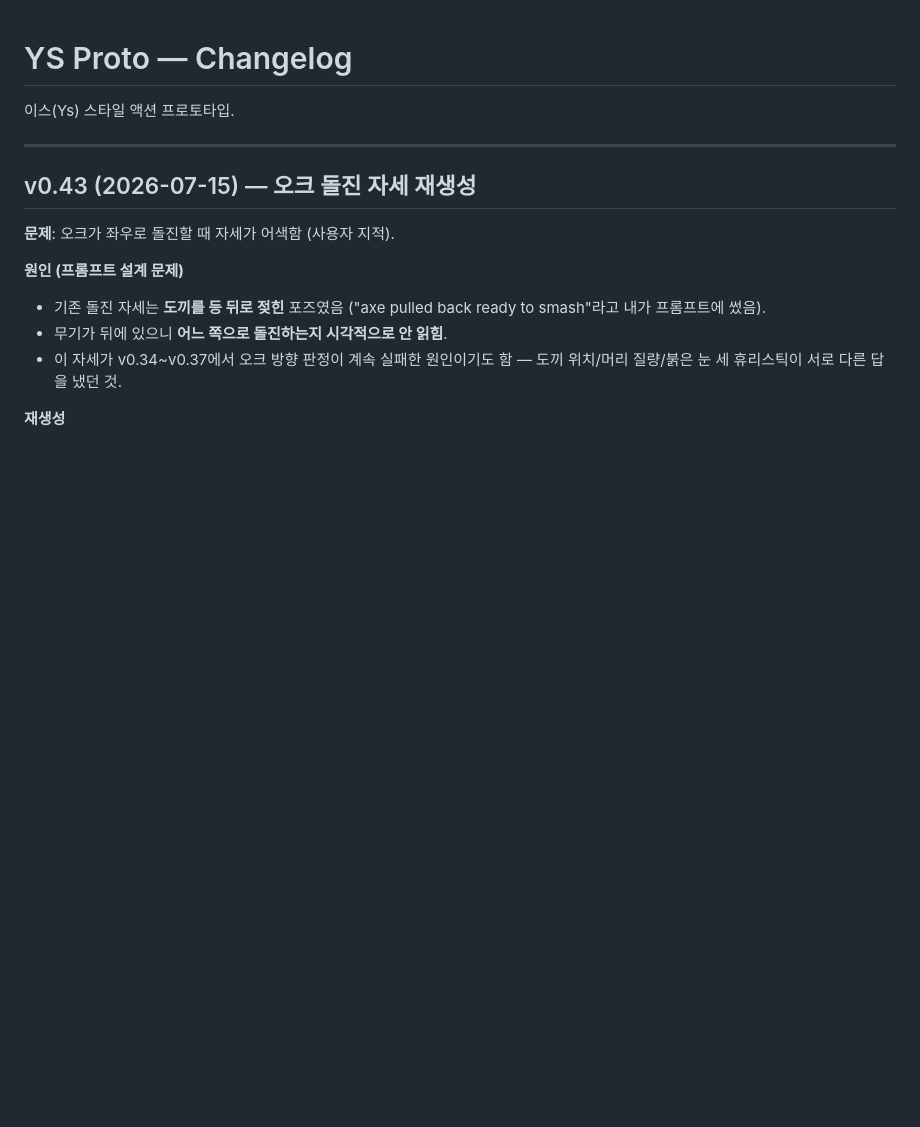
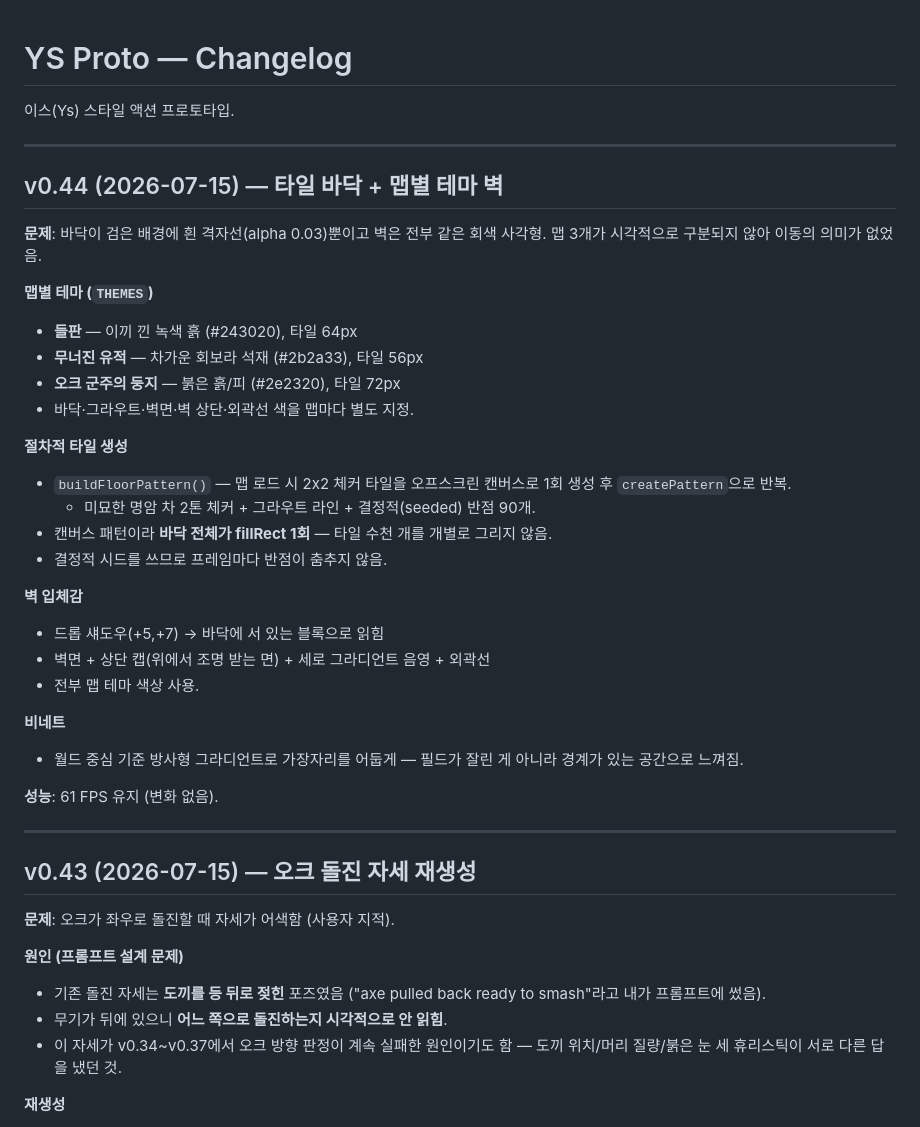
Before and after one commit to aaronkyung-a11y/ys-game, a Markdown page: CHANGELOG.md, the part around the change. Drawn GitHub-style; blank space fills up the shorter version.

Commit message:
v0.44 changelog

```diff
--- a/CHANGELOG.md
+++ b/CHANGELOG.md
@@ -1,6 +1,34 @@
 # YS Proto — Changelog
 
 이스(Ys) 스타일 액션 프로토타입.
+
+---
+
+## v0.44 (2026-07-15) — 타일 바닥 + 맵별 테마 벽
+
+**문제**: 바닥이 검은 배경에 흰 격자선(alpha 0.03)뿐이고 벽은 전부 같은 회색 사각형. 맵 3개가 시각적으로 구분되지 않아 이동의 의미가 없었음.
+
+**맵별 테마 (`THEMES`)**
+- **들판** — 이끼 낀 녹색 흙 (#243020), 타일 64px
+- **무너진 유적** — 차가운 회보라 석재 (#2b2a33), 타일 56px
+- **오크 군주의 둥지** — 붉은 흙/피 (#2e2320), 타일 72px
+- 바닥·그라우트·벽면·벽 상단·외곽선 색을 맵마다 별도 지정.
+
+**절차적 타일 생성**
+- `buildFloorPattern()` — 맵 로드 시 2x2 체커 타일을 오프스크린 캔버스로 1회 생성 후 `createPattern`으로 반복.
+  - 미묘한 명암 차 2톤 체커 + 그라우트 라인 + 결정적(seeded) 반점 90개.
+- 캔버스 패턴이라 **바닥 전체가 fillRect 1회** — 타일 수천 개를 개별로 그리지 않음.
+- 결정적 시드를 쓰므로 프레임마다 반점이 춤추지 않음.
+
+**벽 입체감**
+- 드롭 섀도우(+5,+7) → 바닥에 서 있는 블록으로 읽힘
+- 벽면 + 상단 캡(위에서 조명 받는 면) + 세로 그라디언트 음영 + 외곽선
+- 전부 맵 테마 색상 사용.
+
+**비네트**
+- 월드 중심 기준 방사형 그라디언트로 가장자리를 어둡게 — 필드가 잘린 게 아니라 경계가 있는 공간으로 느껴짐.
+
+**성능**: 61 FPS 유지 (변화 없음).
 
 ---
 
```
